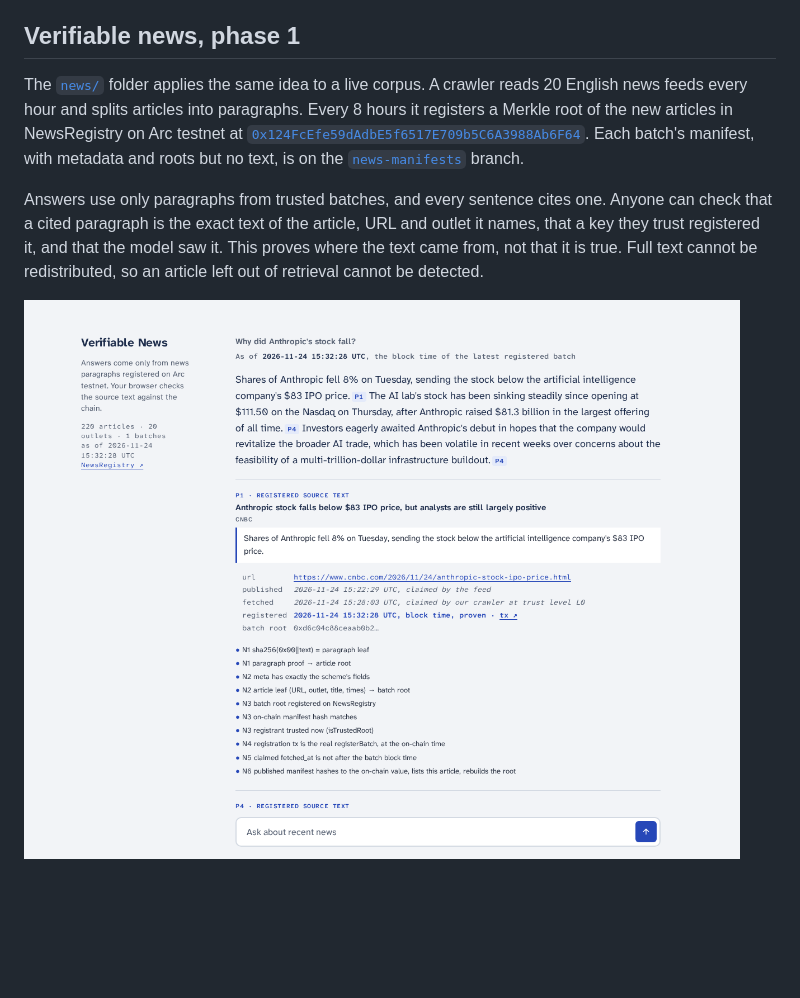
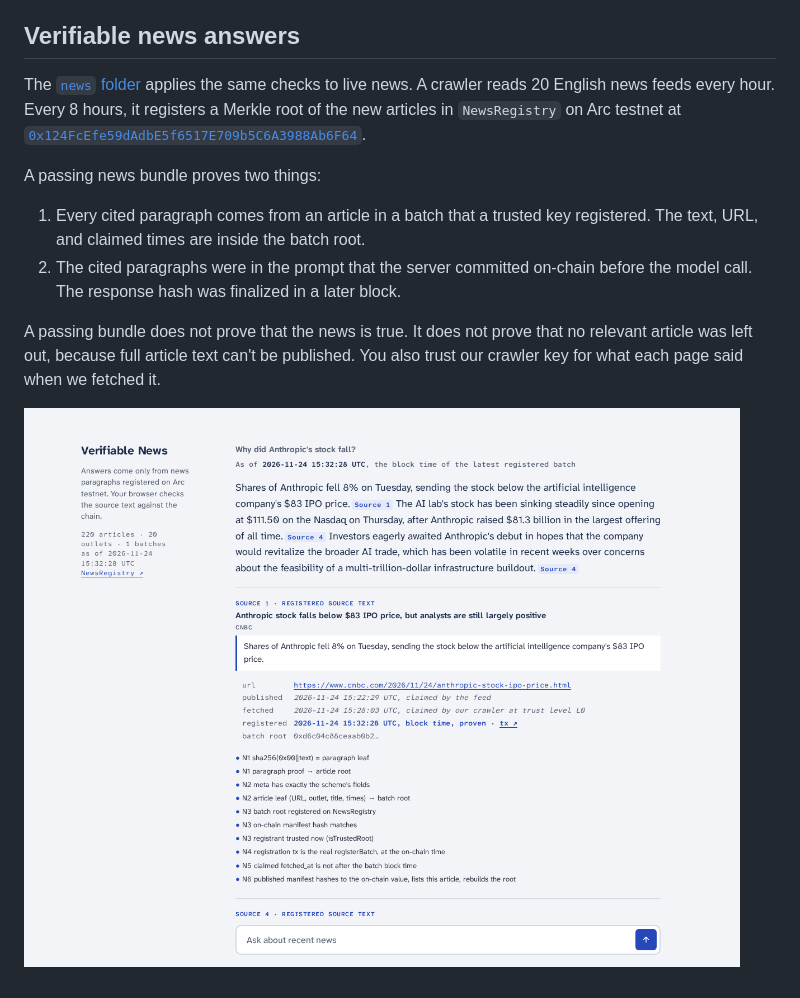
Before and after one commit to xhu703981/onchainverifiableRAG, a Markdown page: README.md, the part around the change. Drawn GitHub-style; pictures changed too: webdemo/screens/news_verify.png; blank space fills up the shorter version.

```diff
--- a/README.md
+++ b/README.md
@@ -44,10 +44,15 @@ flowchart LR
 
 **Limitation.** The log proves which exact prompt and response existed and when, and that the cited sources are genuine. It does not prove that the provider actually ran the model on that prompt, and it does not verify the model's reasoning. The served model and provider are self-reported by the provider, not cryptographically proven. The replay proves the ranking follows from the committed corpus and retriever. It doesn't prove the corpus itself is complete or unbiased, and the trust filter is re-checked against the current allowlist.
 
-## Verifiable news, phase 1
+## Verifiable news answers
 
-The [`news/`](news/README.md) folder applies the same idea to a live corpus. A crawler reads 20 English news feeds every hour and splits articles into paragraphs. Every 8 hours it registers a Merkle root of the new articles in NewsRegistry on Arc testnet at [`0x124FcEfe59dAdbE5f6517E709b5C6A3988Ab6F64`](https://explorer.testnet.arc.io/address/0x124FcEfe59dAdbE5f6517E709b5C6A3988Ab6F64). Each batch's manifest, with metadata and roots but no text, is on the [`news-manifests`](https://github.com/xhu703981/onchainverifiableRAG/tree/news-manifests/manifests) branch.
+The [`news` folder](news/README.md) applies the same checks to live news. A crawler reads 20 English news feeds every hour. Every 8 hours, it registers a Merkle root of the new articles in `NewsRegistry` on Arc testnet at [`0x124FcEfe59dAdbE5f6517E709b5C6A3988Ab6F64`](https://explorer.testnet.arc.io/address/0x124FcEfe59dAdbE5f6517E709b5C6A3988Ab6F64).
 
-Answers use only paragraphs from trusted batches, and every sentence cites one. Anyone can check that a cited paragraph is the exact text of the article, URL and outlet it names, that a key they trust registered it, and that the model saw it. This proves where the text came from, not that it is true. Full text cannot be redistributed, so an article left out of retrieval cannot be detected.
+A passing news bundle proves two things:
+
+1. Every cited paragraph comes from an article in a batch that a trusted key registered. The text, URL, and claimed times are inside the batch root.
+2. The cited paragraphs were in the prompt that the server committed on-chain before the model call. The response hash was finalized in a later block.
+
+A passing bundle does not prove that the news is true. It does not prove that no relevant article was left out, because full article text can't be published. You also trust our crawler key for what each page said when we fetched it.
 
 ![news answer verified in the browser](webdemo/screens/news_verify.png)
```
Also changed, not shown: docs/news/DECISIONS.md (+2 -0 lines), news/README.md (+48 -44 lines), news/RUNNING.md (added, +47 -0 lines), 1 other file.
